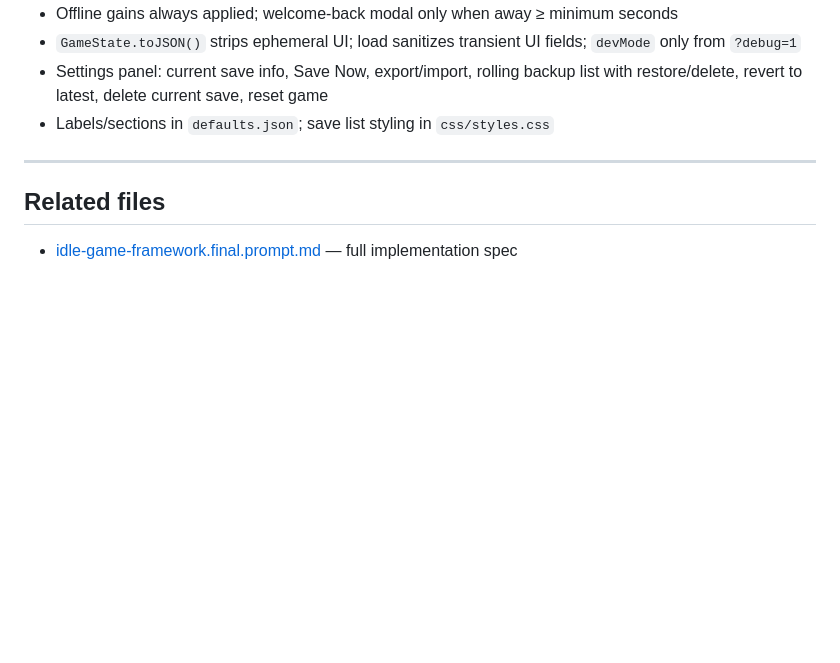
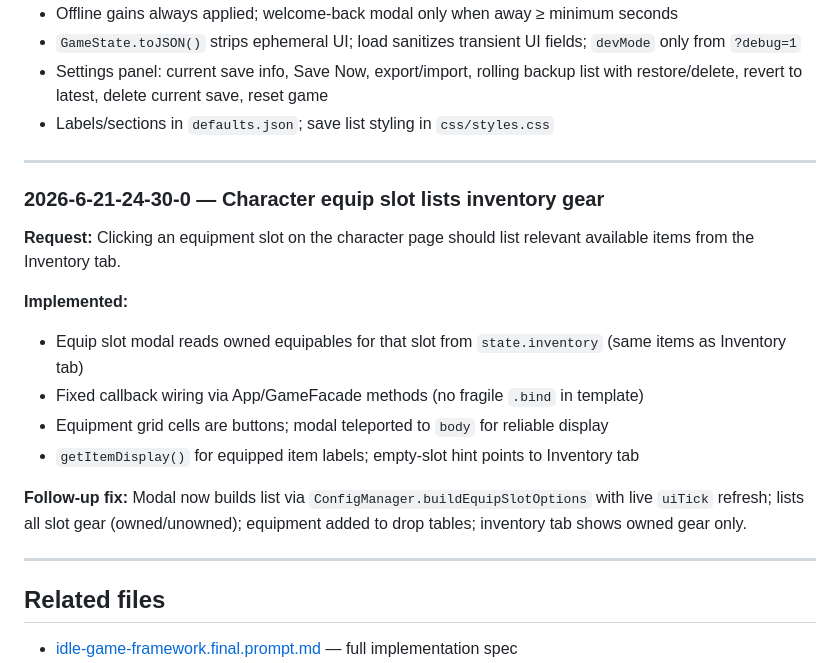
Before and after one commit to mhaiprojects/Idle-Game-Framework-A, a Markdown page: prompts/user-request-changes.draft.prompt.md, the part around the change. GitHub-like rendering; blank space fills up the shorter version.

Commit message:
Document equip slot modal and inventory gear fixes in change log.
Co-authored-by: Cursor <cursoragent@cursor.com>

```diff
--- a/prompts/user-request-changes.draft.prompt.md
+++ b/prompts/user-request-changes.draft.prompt.md
@@ -323,6 +323,20 @@
 
 ---
 
+### 2026-6-21-24-30-0 — Character equip slot lists inventory gear
+
+**Request:** Clicking an equipment slot on the character page should list relevant available items from the Inventory tab.
+
+**Implemented:**
+- Equip slot modal reads owned equipables for that slot from `state.inventory` (same items as Inventory tab)
+- Fixed callback wiring via App/GameFacade methods (no fragile `.bind` in template)
+- Equipment grid cells are buttons; modal teleported to `body` for reliable display
+- `getItemDisplay()` for equipped item labels; empty-slot hint points to Inventory tab
+
+**Follow-up fix:** Modal now builds list via `ConfigManager.buildEquipSlotOptions` with live `uiTick` refresh; lists all slot gear (owned/unowned); equipment added to drop tables; inventory tab shows owned gear only.
+
+---
+
 ## Related files
 
 - [idle-game-framework.final.prompt.md](./idle-game-framework.final.prompt.md) — full implementation spec
```
